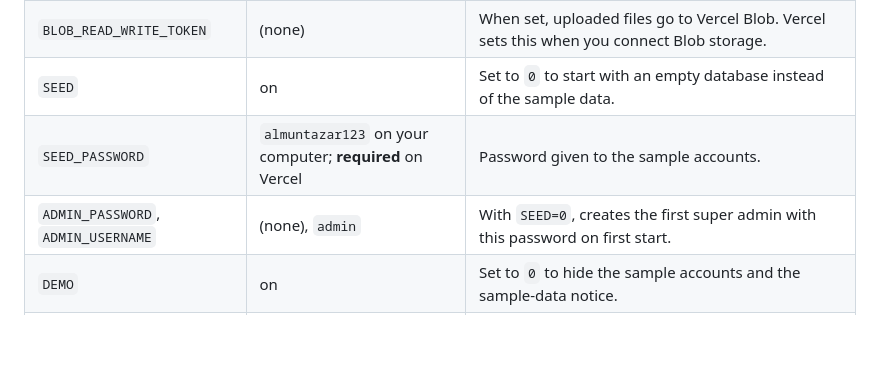
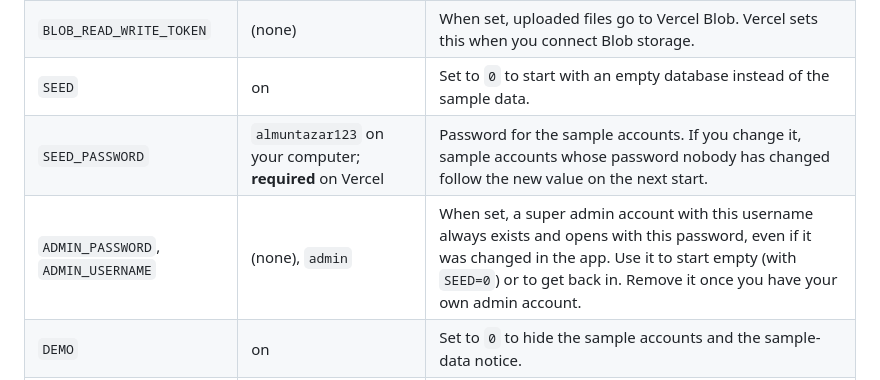
Before and after one commit to arazanayani-dev/Al-MuntazarAcademy, a Markdown page: README.md, the part around the change. Drawn GitHub-style; blank space fills up the shorter version.

Commit message:
Explain SEED_PASSWORD and ADMIN_PASSWORD in the README
Co-Authored-By: Claude Opus 5.5 <noreply@anthropic.com>
Claude-Session: https://claude.ai/code/session_01UMU2KWeG8KonDW4GWM2z2S

```diff
--- a/README.md
+++ b/README.md
@@ -62,8 +62,8 @@ All sample accounts use the password **`almuntazar123`** (set `SEED_PASSWORD` be
 | `DATA_DIR` | `./data` | Where the local database (`academy.db`) and uploaded files are kept when no Postgres is set. Back this folder up. |
 | `BLOB_READ_WRITE_TOKEN` | (none) | When set, uploaded files go to Vercel Blob. Vercel sets this when you connect Blob storage. |
 | `SEED` | on | Set to `0` to start with an empty database instead of the sample data. |
-| `SEED_PASSWORD` | `almuntazar123` on your computer; **required** on Vercel | Password given to the sample accounts. |
-| `ADMIN_PASSWORD`, `ADMIN_USERNAME` | (none), `admin` | With `SEED=0`, creates the first super admin with this password on first start. |
+| `SEED_PASSWORD` | `almuntazar123` on your computer; **required** on Vercel | Password for the sample accounts. If you change it, sample accounts whose password nobody has changed follow the new value on the next start. |
+| `ADMIN_PASSWORD`, `ADMIN_USERNAME` | (none), `admin` | When set, a super admin account with this username always exists and opens with this password, even if it was changed in the app. Use it to start empty (with `SEED=0`) or to get back in. Remove it once you have your own admin account. |
 | `DEMO` | on | Set to `0` to hide the sample accounts and the sample-data notice. |
 | `APP_TZ` | `Asia/Kolkata` | Time zone used to decide today's date. Class times are entered in India time. |
 | `APP_TODAY` | (real date) | Pins today's date, for demonstrations. |
```
